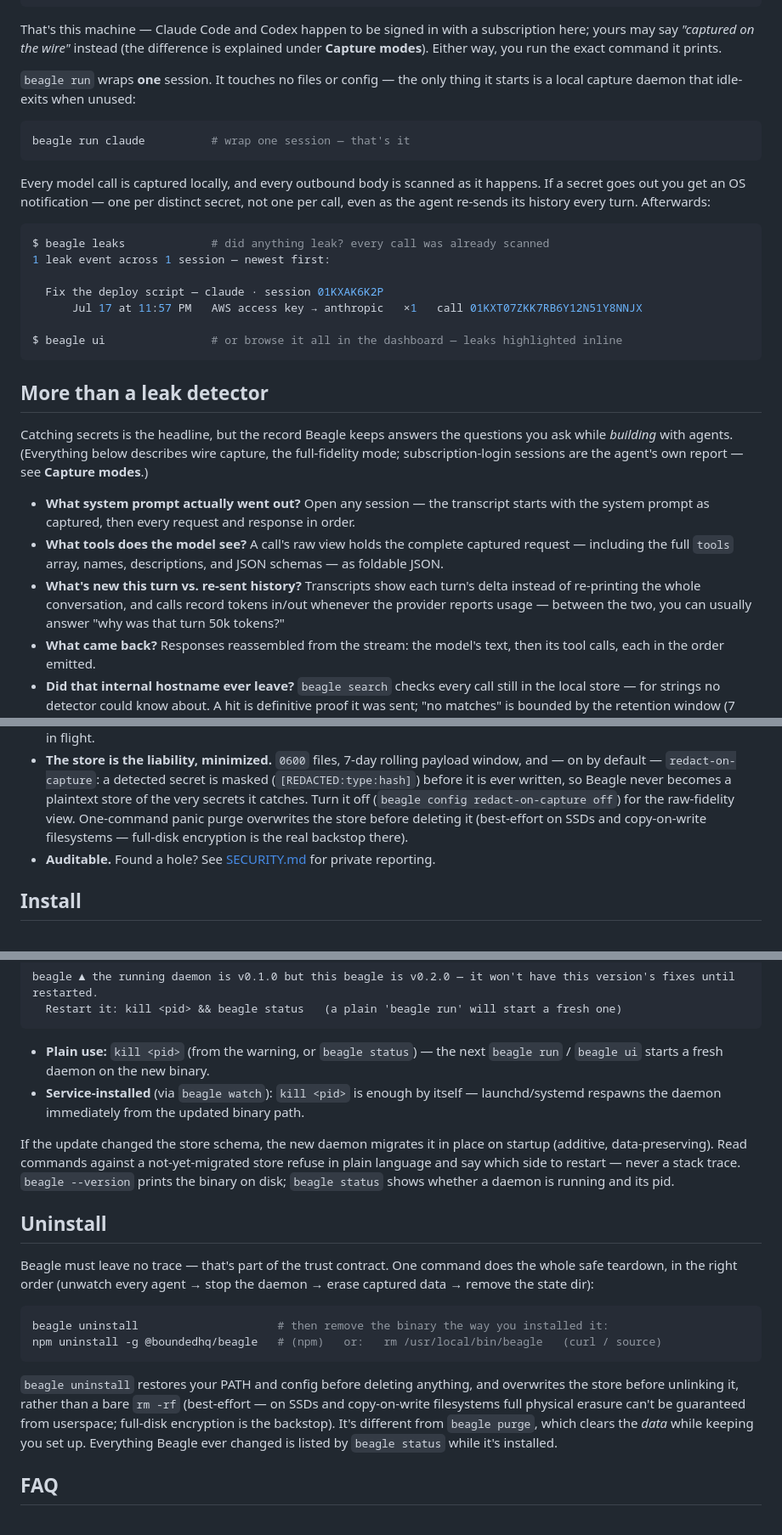
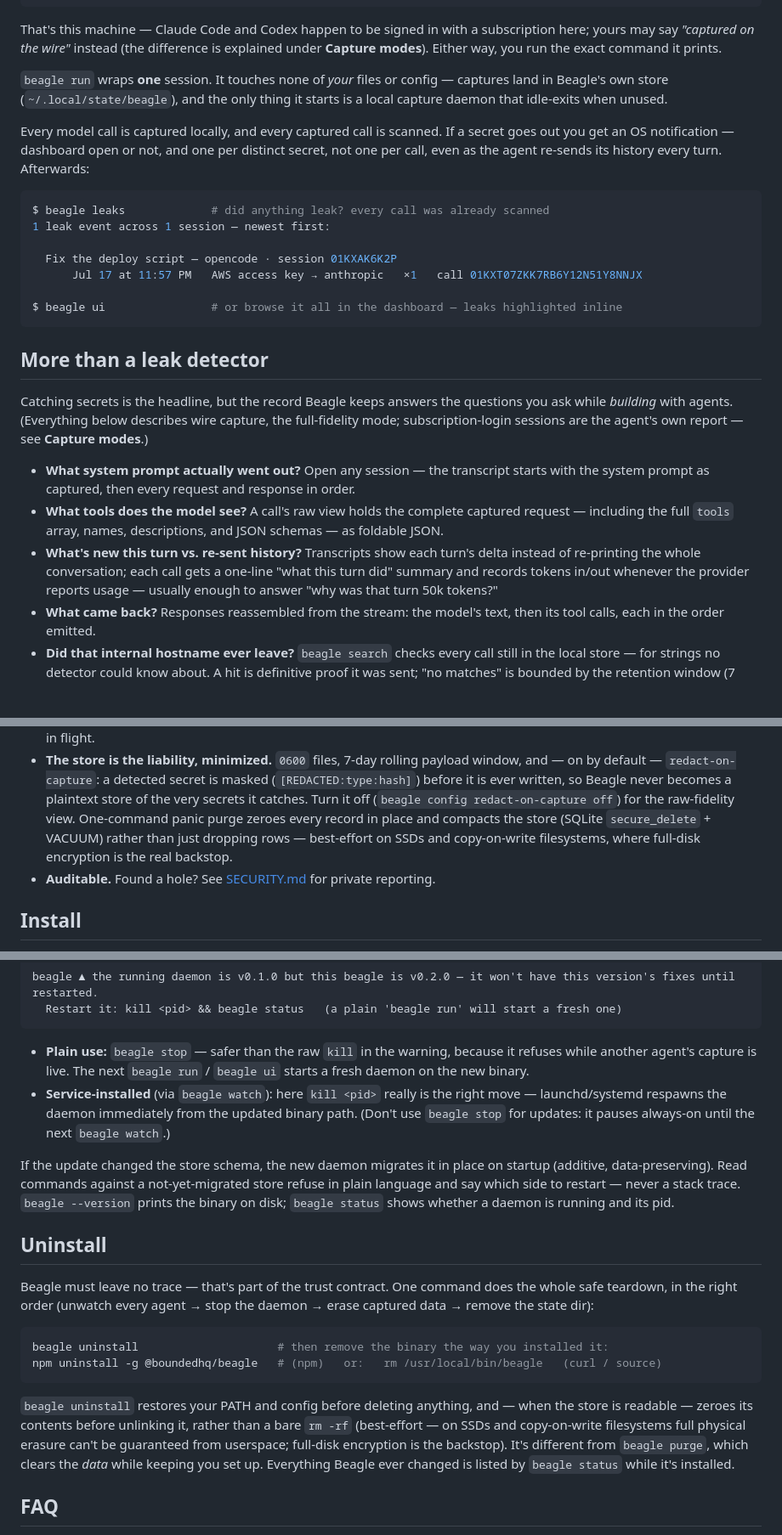
Before and after one commit to boundedhq/beagle, a Markdown page: README.md, 3 parts joined by grey strips. Shown at 85% size. GitHub-like rendering; blank space fills up the shorter version.

Commit message:
README: apply review-round findings — mechanism accuracy + restructure seams
The review fleet verified the claims round 2 itself introduced; three
were overclaimed and the restructure left seams:

- Telemetry mechanism corrected AGAIN, now per-agent and evidence-backed:
  Codex's ChatGPT login is locked to its built-in provider; Anthropic
  restricts Claude.ai subscription OAuth to its official client. (The
  previous wording claimed Claude Code ignores base-URL overrides — it
  doesn't; the wire route depends on honoring it.)
- 'touches no files or config' → 'none of *your* files' (runs write
  graduation/store/config in Beagle's own state dir).
- Purge/uninstall wording matches the code: panic purge zeroes records
  in place + VACUUM (never unlinks); uninstall zeroes before unlinking
  only when the store is readable.
- Restored the 'what this turn did' per-call summary — a shipping
  feature the 'What you get' cut had orphaned out of the README.
- Restored 'dashboard open or not'; watch now says it shows each change
  (it does literal diff-and-confirm), not just that it asks.
- Deleted the orphaned 'What's scanning for?' paragraph (dup of the FAQ
  answer, which now carries the concrete secret-type list).
- Update section: plain use now recommends 'beagle stop' (mid-capture
  guard) and explains why service installs should keep kill <pid>.
- Leaks example agent → opencode (the detect output shows claude in
  telemetry mode; the narration around the example is wire-flavored),
  narration mode-neutral, console fence for correct GitHub highlighting.
- Always-on promoted to a top-level section (it read as a third capture
  mode nested under Capture modes).

Co-Authored-By: Claude Fable 5 <noreply@anthropic.com>

````diff
--- a/README.md
+++ b/README.md
@@ -44,23 +44,21 @@ subscription here; yours may say *"captured on the wire"* instead (the
 difference is explained under **Capture modes**). Either way, you run the
 exact command it prints.
 
-`beagle run` wraps **one** session. It touches no files or config — the only
-thing it starts is a local capture daemon that idle-exits when unused:
+`beagle run` wraps **one** session. It touches none of *your* files or
+config — captures land in Beagle's own store (`~/.local/state/beagle`), and
+the only thing it starts is a local capture daemon that idle-exits when
+unused.
 
-```sh
-beagle run claude          # wrap one session — that's it
-```
+Every model call is captured locally, and every captured call is scanned.
+If a secret goes out you get an OS notification — dashboard open or not,
+and one per distinct secret, not one per call, even as the agent re-sends
+its history every turn. Afterwards:
 
-Every model call is captured locally, and every outbound body is scanned as
-it happens. If a secret goes out you get an OS notification — one per
-distinct secret, not one per call, even as the agent re-sends its history
-every turn. Afterwards:
-
-```sh
+```console
 $ beagle leaks             # did anything leak? every call was already scanned
 1 leak event across 1 session — newest first:
 
-  Fix the deploy script — claude · session 01KXAK6K2P
+  Fix the deploy script — opencode · session 01KXAK6K2P
       Jul 17 at 11:57 PM   AWS access key → anthropic   ×1   call 01KXT07ZKK7RB6Y12N51Y8NNJX
 
 $ beagle ui                # or browse it all in the dashboard — leaks highlighted inline
@@ -80,9 +78,10 @@ agent's own report — see **Capture modes**.)
   captured request — including the full `tools` array, names, descriptions,
   and JSON schemas — as foldable JSON.
 - **What's new this turn vs. re-sent history?** Transcripts show each turn's
-  delta instead of re-printing the whole conversation, and calls record
-  tokens in/out whenever the provider reports usage — between the two, you
-  can usually answer "why was that turn 50k tokens?"
+  delta instead of re-printing the whole conversation; each call gets a
+  one-line "what this turn did" summary and records tokens in/out whenever
+  the provider reports usage — usually enough to answer "why was that turn
+  50k tokens?"
 - **What came back?** Responses reassembled from the stream: the model's
   text, then its tool calls, each in the order emitted.
 - **Did that internal hostname ever leave?** `beagle search` checks every
@@ -241,9 +237,10 @@ in one sitting: start at [`src/core/`](src/core/).
   is masked (`[REDACTED:type:hash]`) before it is ever written, so Beagle never
   becomes a plaintext store of the very secrets it catches. Turn it off
   (`beagle config redact-on-capture off`) for the raw-fidelity view.
-  One-command panic purge overwrites the store before deleting it
-  (best-effort on SSDs and copy-on-write filesystems — full-disk encryption
-  is the real backstop there).
+  One-command panic purge zeroes every record in place and compacts the
+  store (SQLite `secure_delete` + VACUUM) rather than just dropping rows —
+  best-effort on SSDs and copy-on-write filesystems, where full-disk
+  encryption is the real backstop.
 - **Auditable.** Found a hole? See [SECURITY.md](SECURITY.md) for private
   reporting.
 
@@ -300,11 +297,13 @@ beagle ▲ the running daemon is v0.1.0 but this beagle is v0.2.0 — it won't h
   Restart it: kill <pid> && beagle status   (a plain 'beagle run' will start a fresh one)
 ```
 
-- **Plain use:** `kill <pid>` (from the warning, or `beagle status`) — the
-  next `beagle run` / `beagle ui` starts a fresh daemon on the new binary.
-- **Service-installed** (via `beagle watch`): `kill <pid>` is enough by
-  itself — launchd/systemd respawns the daemon immediately from the updated
-  binary path.
+- **Plain use:** `beagle stop` — safer than the raw `kill` in the warning,
+  because it refuses while another agent's capture is live. The next
+  `beagle run` / `beagle ui` starts a fresh daemon on the new binary.
+- **Service-installed** (via `beagle watch`): here `kill <pid>` really is
+  the right move — launchd/systemd respawns the daemon immediately from the
+  updated binary path. (Don't use `beagle stop` for updates: it pauses
+  always-on until the next `beagle watch`.)
 
 If the update changed the store schema, the new daemon migrates it in place
 on startup (additive, data-preserving). Read commands against a
@@ -324,12 +323,12 @@ npm uninstall -g @boundedhq/beagle   # (npm)   or:   rm /usr/local/bin/beagle
 ```
 
 `beagle uninstall` restores your PATH and config before deleting anything,
-and overwrites the store before unlinking it, rather than a bare `rm -rf`
-(best-effort — on SSDs and copy-on-write filesystems full physical erasure
-can't be guaranteed from userspace; full-disk encryption is the backstop).
-It's different from `beagle purge`, which clears the *data* while keeping
-you set up. Everything Beagle ever changed is listed by `beagle status`
-while it's installed.
+and — when the store is readable — zeroes its contents before unlinking it,
+rather than a bare `rm -rf` (best-effort — on SSDs and copy-on-write
+filesystems full physical erasure can't be guaranteed from userspace;
+full-disk encryption is the backstop). It's different from `beagle purge`,
+which clears the *data* while keeping you set up. Everything Beagle ever
+changed is listed by `beagle status` while it's installed.
 
 ## FAQ
 
````
Also changed, not shown: other parts of README.md (+12 -14 lines).
